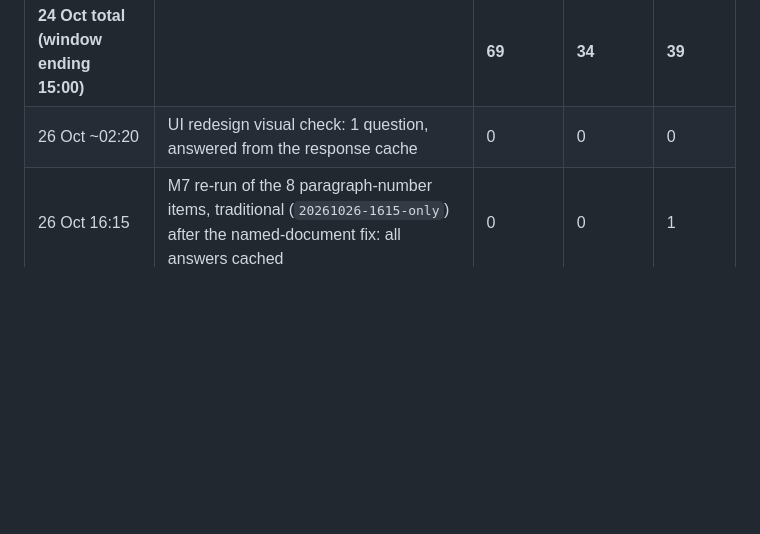
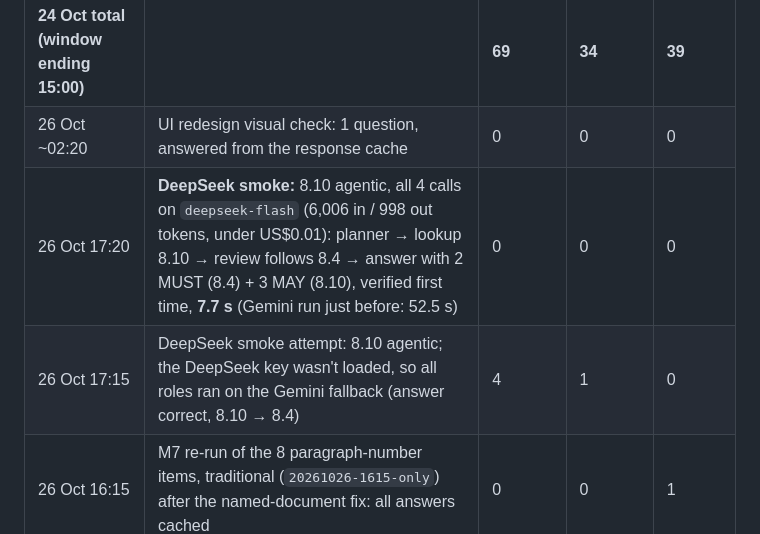
Before and after one commit to heyitssyakirrr/bank-policy-assistant, a Markdown page: PROGRESS.md, the part around the change. Rendered like a GitHub page; blank space fills up the shorter version.

Commit message:
docs: log the first DeepSeek smoke check (8.10 agentic, 7.7 s, verified)
Co-Authored-By: Claude Opus 5.5 <noreply@anthropic.com>

```diff
--- a/PROGRESS.md
+++ b/PROGRESS.md
@@ -137,6 +137,8 @@ packaging.
 | 24 Oct ~14:40 | M6 clean-clone Docker check: 1 API question (+ 0 embedding calls for indexing) | 2 | 1 | 2 |
 | **24 Oct total (window ending 15:00)** | | **69** | **34** | **39** |
 | 26 Oct ~02:20 | UI redesign visual check: 1 question, answered from the response cache | 0 | 0 | 0 |
+| 26 Oct 17:20 | **DeepSeek smoke:** 8.10 agentic, all 4 calls on `deepseek-flash` (6,006 in / 998 out tokens, under US$0.01): planner → lookup 8.10 → review follows 8.4 → answer with 2 MUST (8.4) + 3 MAY (8.10), verified first time, **7.7 s** (Gemini run just before: 52.5 s) | 0 | 0 | 0 |
+| 26 Oct 17:15 | DeepSeek smoke attempt: 8.10 agentic; the DeepSeek key wasn't loaded, so all roles ran on the Gemini fallback (answer correct, 8.10 → 8.4) | 4 | 1 | 0 |
 | 26 Oct 16:15 | M7 re-run of the 8 paragraph-number items, traditional (`20261026-1615-only`) after the named-document fix: all answers cached | 0 | 0 | 1 |
 | 26 Oct 03:38 (Syakir) | **M7 full evaluation** (`20261026-0338-full`): 40 items × 2 modes, judged; cross-check stopped after 3 (gemini-3.8-flash 504s) | 185 | 89 | 68 |
 | 26 Oct (Syakir) | Live Streamlit Cloud check: 8.10, onboarding + takaful follow-up, NRIC, credit-card Compare, 8.10 again (cached); calls estimated from the answers' LLM-call counts | ~11 | ~5 | ~4 |
```
